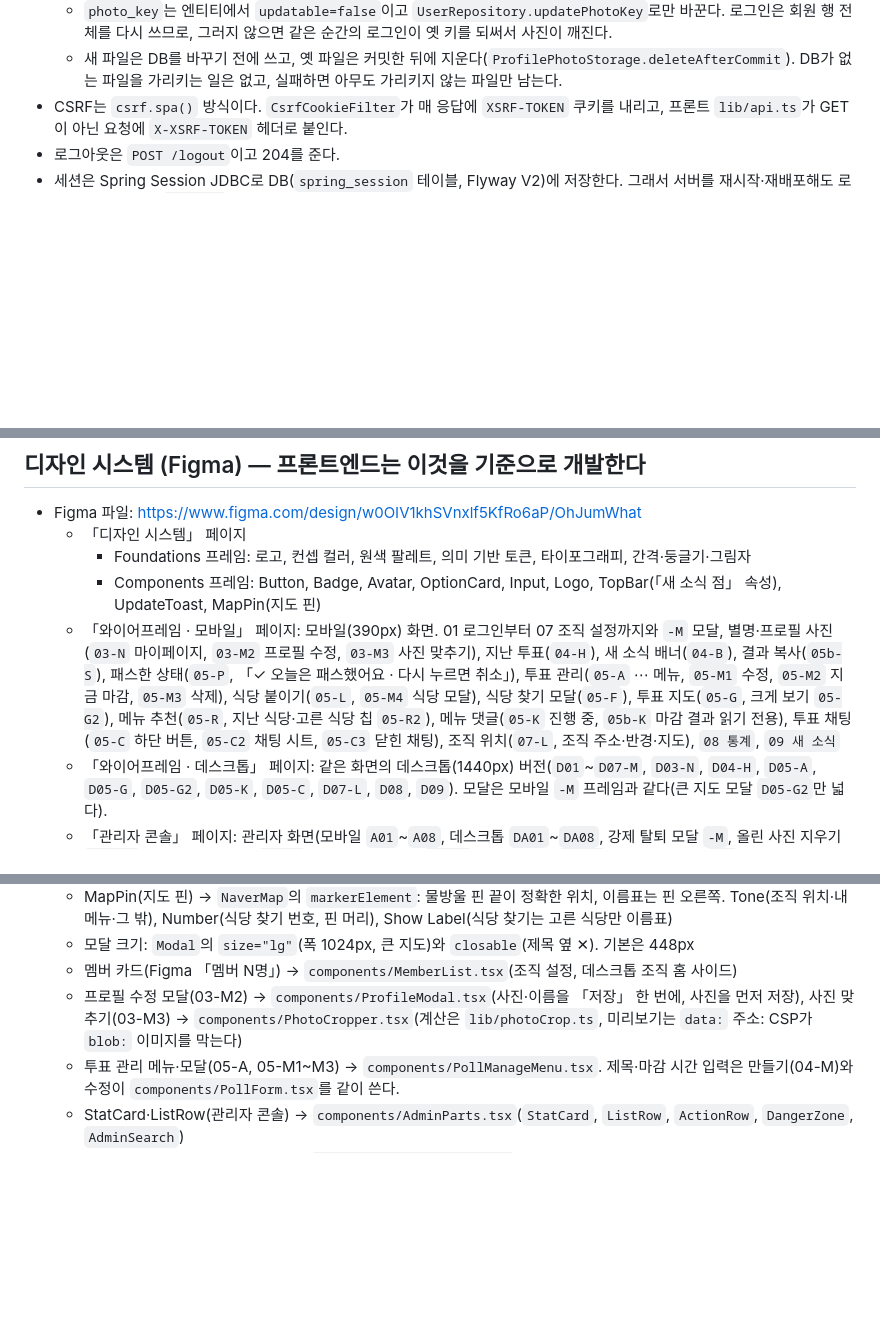
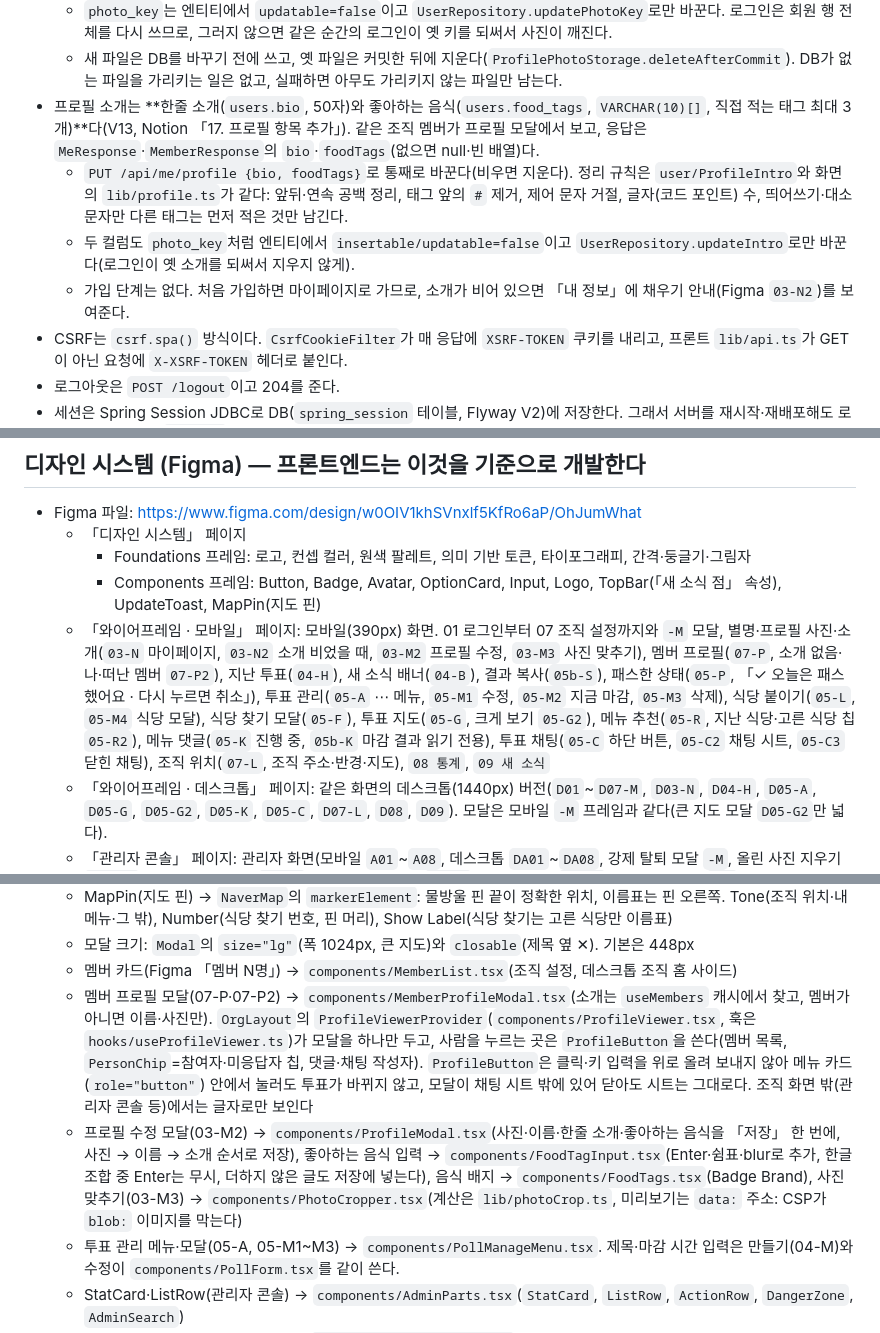
Before and after one commit to MaTuna01/OhJumWhat, a Markdown page: CLAUDE.md, 3 parts joined by grey strips. Rendered like a GitHub page; blank space fills up the shorter version.

Commit message:
[#66] - 프로필 소개 문서 갱신
CLAUDE.md에 한줄 소개·좋아하는 음식 규칙과 Figma 프레임(03-N2, 07-P, 07-P2)·컴포넌트 대응을,
docs/PLAN.md 진행 현황에 행을 추가했다.

Co-Authored-By: Claude Opus 5.5 <noreply@anthropic.com>

```diff
--- a/CLAUDE.md
+++ b/CLAUDE.md
@@ -89,6 +89,10 @@ npx vitest run src/lib/foo.test.ts -t '케이스 이름'
   - 올리기는 `POST /api/me/photo`(multipart `photo`), 되돌리기는 `DELETE /api/me/photo`다. 브라우저가 512px로 잘라 보내고, 서버(`ProfilePhotoImages`)가 2048px 이하 JPEG·PNG만 받아 256px JPEG로 다시 그린다(EXIF 제거).
   - `photo_key`는 엔티티에서 `updatable=false`이고 `UserRepository.updatePhotoKey`로만 바꾼다. 로그인은 회원 행 전체를 다시 쓰므로, 그러지 않으면 같은 순간의 로그인이 옛 키를 되써서 사진이 깨진다.
   - 새 파일은 DB를 바꾸기 전에 쓰고, 옛 파일은 커밋한 뒤에 지운다(`ProfilePhotoStorage.deleteAfterCommit`). DB가 없는 파일을 가리키는 일은 없고, 실패하면 아무도 가리키지 않는 파일만 남는다.
+- 프로필 소개는 **한줄 소개(`users.bio`, 50자)와 좋아하는 음식(`users.food_tags`, `VARCHAR(10)[]`, 직접 적는 태그 최대 3개)**다(V13, Notion 「17. 프로필 항목 추가」). 같은 조직 멤버가 프로필 모달에서 보고, 응답은 `MeResponse`·`MemberResponse`의 `bio`·`foodTags`(없으면 null·빈 배열)다.
+  - `PUT /api/me/profile {bio, foodTags}`로 통째로 바꾼다(비우면 지운다). 정리 규칙은 `user/ProfileIntro`와 화면의 `lib/profile.ts`가 같다: 앞뒤·연속 공백 정리, 태그 앞의 `#` 제거, 제어 문자 거절, 글자(코드 포인트) 수, 띄어쓰기·대소문자만 다른 태그는 먼저 적은 것만 남긴다.
+  - 두 컬럼도 `photo_key`처럼 엔티티에서 `insertable/updatable=false`이고 `UserRepository.updateIntro`로만 바꾼다(로그인이 옛 소개를 되써서 지우지 않게).
+  - 가입 단계는 없다. 처음 가입하면 마이페이지로 가므로, 소개가 비어 있으면 「내 정보」에 채우기 안내(Figma `03-N2`)를 보여준다.
 - CSRF는 `csrf.spa()` 방식이다. `CsrfCookieFilter`가 매 응답에 `XSRF-TOKEN` 쿠키를 내리고, 프론트 `lib/api.ts`가 GET이 아닌 요청에 `X-XSRF-TOKEN` 헤더로 붙인다.
 - 로그아웃은 `POST /logout`이고 204를 준다.
 - 세션은 Spring Session JDBC로 DB(`spring_session` 테이블, Flyway V2)에 저장한다. 그래서 서버를 재시작·재배포해도 로그인이 유지된다. `SESSION` 쿠키의 유효기간은 30일이다.
@@ -242,7 +246,7 @@ npx vitest run src/lib/foo.test.ts -t '케이스 이름'
   - 「디자인 시스템」 페이지
     - Foundations 프레임: 로고, 컨셉 컬러, 원색 팔레트, 의미 기반 토큰, 타이포그래피, 간격·둥글기·그림자
     - Components 프레임: Button, Badge, Avatar, OptionCard, Input, Logo, TopBar(「새 소식 점」 속성), UpdateToast, MapPin(지도 핀)
-  - 「와이어프레임 · 모바일」 페이지: 모바일(390px) 화면. 01 로그인부터 07 조직 설정까지와 `-M` 모달, 별명·프로필 사진(`03-N` 마이페이지, `03-M2` 프로필 수정, `03-M3` 사진 맞추기), 지난 투표(`04-H`), 새 소식 배너(`04-B`), 결과 복사(`05b-S`), 패스한 상태(`05-P`, 「✓ 오늘은 패스했어요 · 다시 누르면 취소」), 투표 관리(`05-A` ⋯ 메뉴, `05-M1` 수정, `05-M2` 지금 마감, `05-M3` 삭제), 식당 붙이기(`05-L`, `05-M4` 식당 모달), 식당 찾기 모달(`05-F`), 투표 지도(`05-G`, 크게 보기 `05-G2`), 메뉴 추천(`05-R`, 지난 식당·고른 식당 칩 `05-R2`), 메뉴 댓글(`05-K` 진행 중, `05b-K` 마감 결과 읽기 전용), 투표 채팅(`05-C` 하단 버튼, `05-C2` 채팅 시트, `05-C3` 닫힌 채팅), 조직 위치(`07-L`, 조직 주소·반경·지도), `08 통계`, `09 새 소식`
+  - 「와이어프레임 · 모바일」 페이지: 모바일(390px) 화면. 01 로그인부터 07 조직 설정까지와 `-M` 모달, 별명·프로필 사진·소개(`03-N` 마이페이지, `03-N2` 소개 비었을 때, `03-M2` 프로필 수정, `03-M3` 사진 맞추기), 멤버 프로필(`07-P`, 소개 없음·나·떠난 멤버 `07-P2`), 지난 투표(`04-H`), 새 소식 배너(`04-B`), 결과 복사(`05b-S`), 패스한 상태(`05-P`, 「✓ 오늘은 패스했어요 · 다시 누르면 취소」), 투표 관리(`05-A` ⋯ 메뉴, `05-M1` 수정, `05-M2` 지금 마감, `05-M3` 삭제), 식당 붙이기(`05-L`, `05-M4` 식당 모달), 식당 찾기 모달(`05-F`), 투표 지도(`05-G`, 크게 보기 `05-G2`), 메뉴 추천(`05-R`, 지난 식당·고른 식당 칩 `05-R2`), 메뉴 댓글(`05-K` 진행 중, `05b-K` 마감 결과 읽기 전용), 투표 채팅(`05-C` 하단 버튼, `05-C2` 채팅 시트, `05-C3` 닫힌 채팅), 조직 위치(`07-L`, 조직 주소·반경·지도), `08 통계`, `09 새 소식`
   - 「와이어프레임 · 데스크톱」 페이지: 같은 화면의 데스크톱(1440px) 버전(`D01`~`D07-M`, `D03-N`, `D04-H`, `D05-A`, `D05-G`, `D05-G2`, `D05-K`, `D05-C`, `D07-L`, `D08`, `D09`). 모달은 모바일 `-M` 프레임과 같다(큰 지도 모달 `D05-G2`만 넓다).
   - 「관리자 콘솔」 페이지: 관리자 화면(모바일 `A01`~`A08`, 데스크톱 `DA01`~`DA08`, 강제 탈퇴 모달 `-M`, 올린 사진 지우기 `A03-M2`, 공지 글쓰기 모달 `A08-M`, 메뉴 댓글 지우기 `A06-K`, 채팅 지우기 `A06-C`, 차단된 로그인 `L01`)과 로컬 컴포넌트 StatCard·ListRow
     - 콘텐츠 폭 1024px 가운데 정렬. 1024px 이상(`lg`)에서 본문 + 오른쪽 사이드(320px) 2단, 그보다 좁으면 모바일 레이아웃을 쓴다.
@@ -274,7 +278,8 @@ npx vitest run src/lib/foo.test.ts -t '케이스 이름'
   - MapPin(지도 핀) → `NaverMap`의 `markerElement`: 물방울 핀 끝이 정확한 위치, 이름표는 핀 오른쪽. Tone(조직 위치·내 메뉴·그 밖), Number(식당 찾기 번호, 핀 머리), Show Label(식당 찾기는 고른 식당만 이름표)
   - 모달 크기: `Modal`의 `size="lg"`(폭 1024px, 큰 지도)와 `closable`(제목 옆 ✕). 기본은 448px
   - 멤버 카드(Figma 「멤버 N명」) → `components/MemberList.tsx`(조직 설정, 데스크톱 조직 홈 사이드)
-  - 프로필 수정 모달(03-M2) → `components/ProfileModal.tsx`(사진·이름을 「저장」 한 번에, 사진을 먼저 저장), 사진 맞추기(03-M3) → `components/PhotoCropper.tsx`(계산은 `lib/photoCrop.ts`, 미리보기는 `data:` 주소: CSP가 `blob:` 이미지를 막는다)
+  - 멤버 프로필 모달(07-P·07-P2) → `components/MemberProfileModal.tsx`(소개는 `useMembers` 캐시에서 찾고, 멤버가 아니면 이름·사진만). `OrgLayout`의 `ProfileViewerProvider`(`components/ProfileViewer.tsx`, 훅은 `hooks/useProfileViewer.ts`)가 모달을 하나만 두고, 사람을 누르는 곳은 `ProfileButton`을 쓴다(멤버 목록, `PersonChip`=참여자·미응답자 칩, 댓글·채팅 작성자). `ProfileButton`은 클릭·키 입력을 위로 올려 보내지 않아 메뉴 카드(`role="button"`) 안에서 눌러도 투표가 바뀌지 않고, 모달이 채팅 시트 밖에 있어 닫아도 시트는 그대로다. 조직 화면 밖(관리자 콘솔 등)에서는 글자로만 보인다
+  - 프로필 수정 모달(03-M2) → `components/ProfileModal.tsx`(사진·이름·한줄 소개·좋아하는 음식을 「저장」 한 번에, 사진 → 이름 → 소개 순서로 저장), 좋아하는 음식 입력 → `components/FoodTagInput.tsx`(Enter·쉼표·blur로 추가, 한글 조합 중 Enter는 무시, 더하지 않은 글도 저장에 넣는다), 음식 배지 → `components/FoodTags.tsx`(Badge Brand), 사진 맞추기(03-M3) → `components/PhotoCropper.tsx`(계산은 `lib/photoCrop.ts`, 미리보기는 `data:` 주소: CSP가 `blob:` 이미지를 막는다)
   - 투표 관리 메뉴·모달(05-A, 05-M1~M3) → `components/PollManageMenu.tsx`. 제목·마감 시간 입력은 만들기(04-M)와 수정이 `components/PollForm.tsx`를 같이 쓴다.
   - StatCard·ListRow(관리자 콘솔) → `components/AdminParts.tsx`(`StatCard`, `ListRow`, `ActionRow`, `DangerZone`, `AdminSearch`)
   - TopBar 종 아이콘(「새 소식 점」) → `components/NoticeBell.tsx`, 새 소식 배너(04-B) → `components/NoticeBanner.tsx`, 새 소식 카드의 배지·본문 → `components/NoticeBadge.tsx`·`components/NoticeBody.tsx`
```
Also changed, not shown: docs/PLAN.md (+2 -1 lines).
